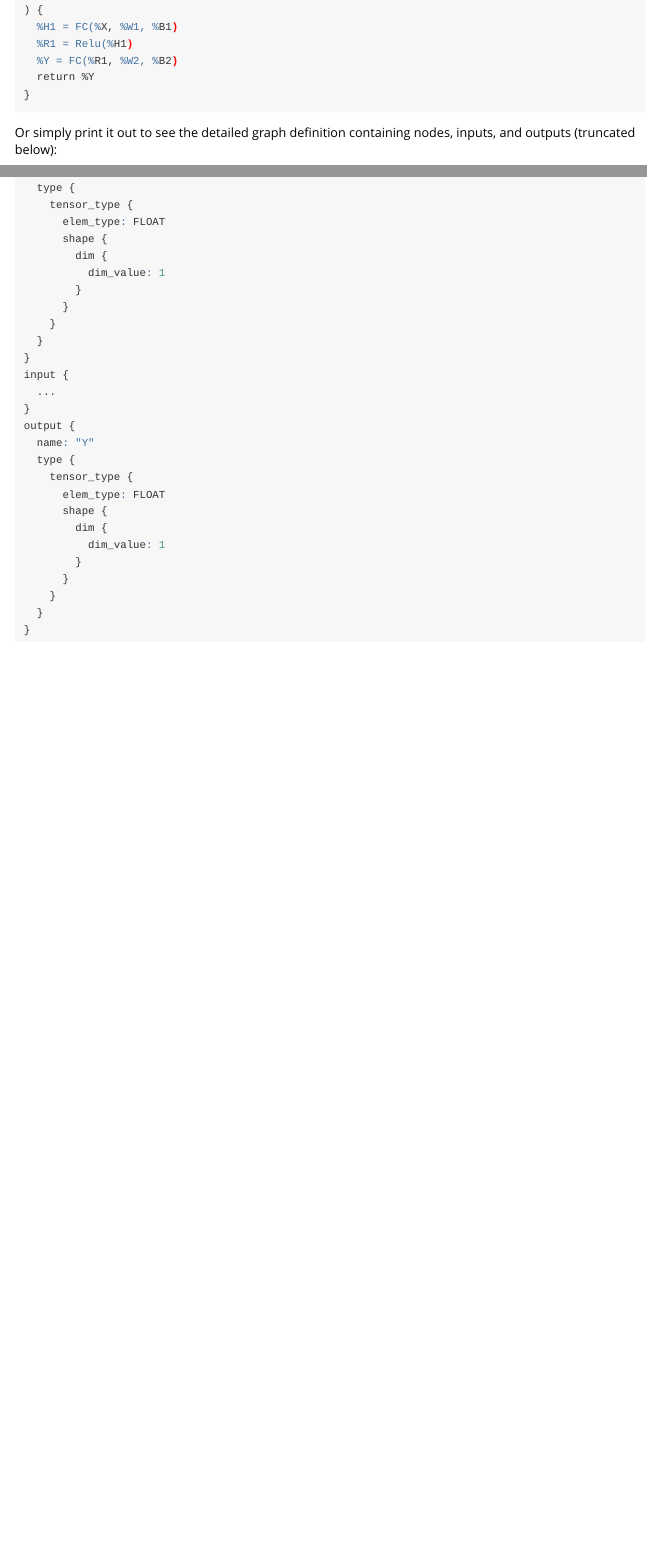
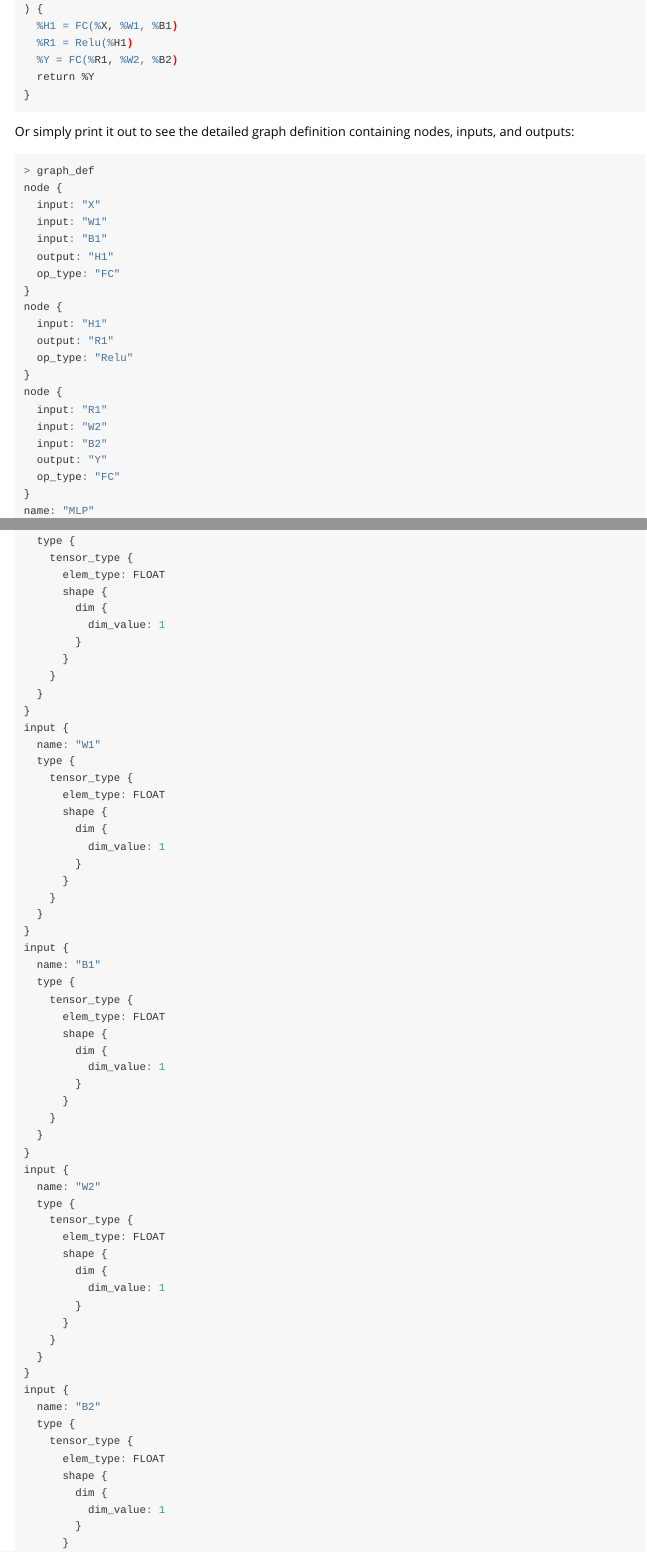
Before and after one commit to onnx/onnx-r, an R Markdown document (vignettes/protobufs.Rmd): the page in a window 1100 px wide, from 1240 px down before the commit and from 1430 px down after it, so that both start at the same text, and a second part further down, joined at a grey line. Rendered offline with R 4.5, knitr and Pandoc, with nearby package versions.

Commit message:
Split tutorial to sections

````diff
--- a/vignettes/protobufs.Rmd
+++ b/vignettes/protobufs.Rmd
@@ -96,7 +102,7 @@
 ```
 
 Or simply print it out to see the detailed graph definition containing
-nodes, inputs, and outputs (truncated below):
+nodes, inputs, and outputs:
 
 ```{r eval=FALSE}
 > graph_def
@@ -108,7 +114,16 @@
   op_type: "FC"
 }
 node {
-  ...
+  input: "H1"
+  output: "R1"
+  op_type: "Relu"
+}
+node {
+  input: "R1"
+  input: "W2"
+  input: "B2"
+  output: "Y"
+  op_type: "FC"
 }
 name: "MLP"
 input {
@@ -125,7 +140,56 @@
   }
 }
 input {
-  ...
+  name: "W1"
+  type {
+    tensor_type {
+      elem_type: FLOAT
+      shape {
+        dim {
+          dim_value: 1
+        }
+      }
+    }
+  }
+}
+input {
+  name: "B1"
+  type {
+    tensor_type {
+      elem_type: FLOAT
+      shape {
+        dim {
+          dim_value: 1
+        }
+      }
+    }
+  }
+}
+input {
+  name: "W2"
+  type {
+    tensor_type {
+      elem_type: FLOAT
+      shape {
+        dim {
+          dim_value: 1
+        }
+      }
+    }
+  }
+}
+input {
+  name: "B2"
+  type {
+    tensor_type {
+      elem_type: FLOAT
+      shape {
+        dim {
+          dim_value: 1
+        }
+      }
+    }
+  }
 }
 output {
   name: "Y"
````
Also changed, not shown: vignettes/onnx_model_zoo.Rmd (+0 -2 lines), vignettes/protobufs.Rmd (6 more changed lines), 2 other files.
